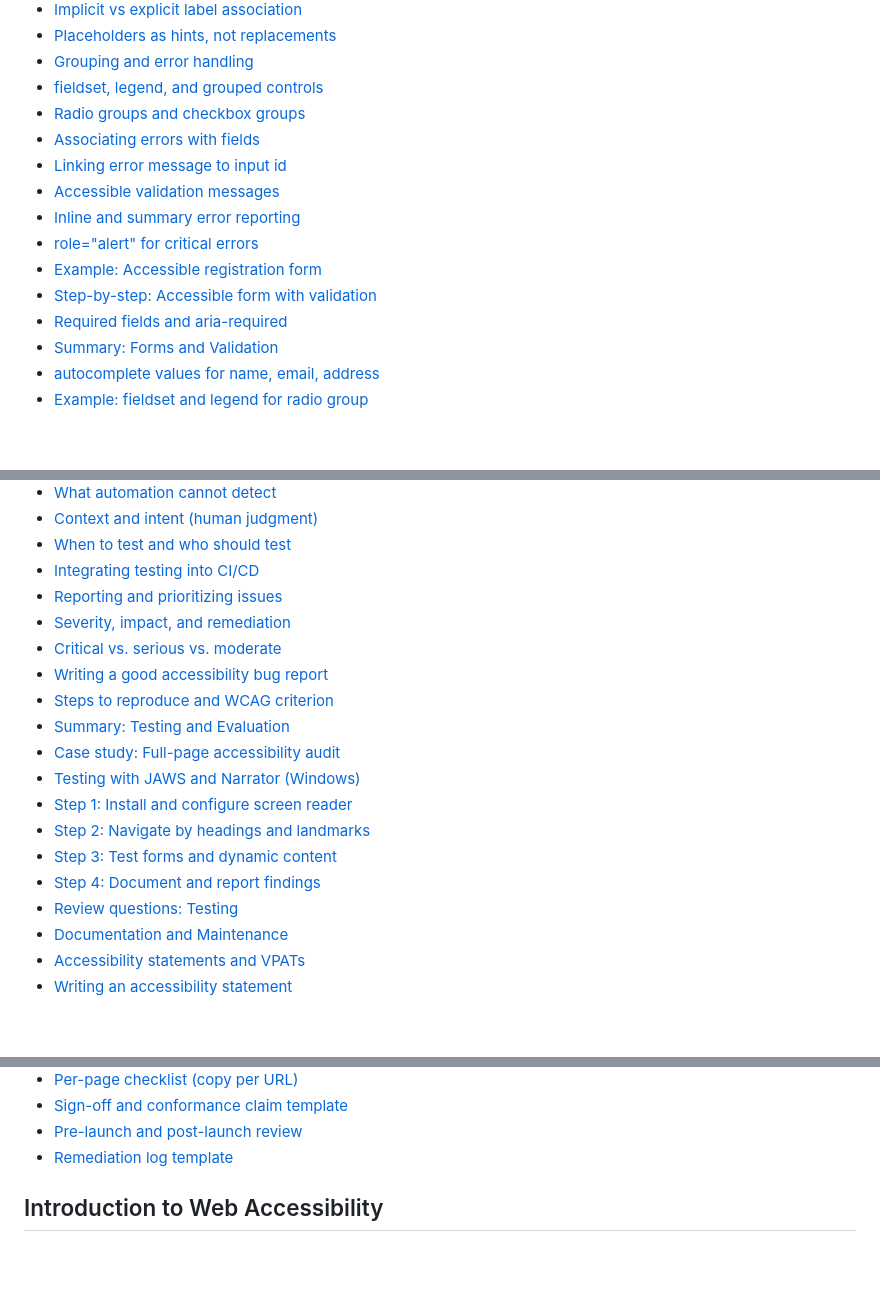
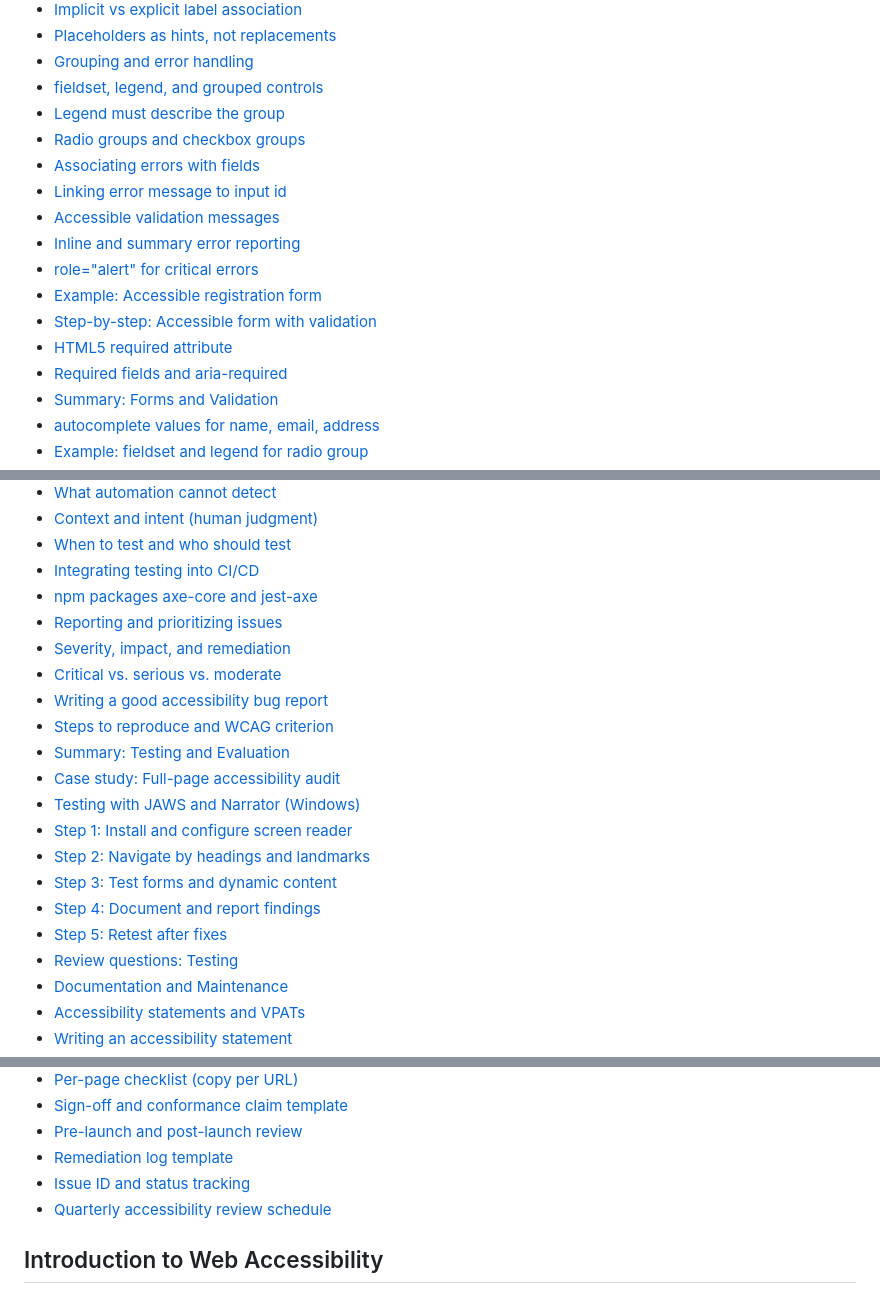
Before and after one commit to Ditectrev/Awesome-A11Y-Book-Course-Web-Accessibility-A11Y, a Markdown page: README.md, 3 parts joined by grey strips. Rendered like a GitHub page; blank space fills up the shorter version.

```diff
--- a/README.md
+++ b/README.md
@@ -533,6 +554,7 @@ We are so thankful for every contribution, which makes sure we can deliver top-n
  - [Placeholders as hints, not replacements](#placeholders-as-hints-not-replacements)
  - [Grouping and error handling](#grouping-and-error-handling)
  - [fieldset, legend, and grouped controls](#fieldset-legend-and-grouped-controls)
+ - [Legend must describe the group](#legend-must-describe-the-group)
  - [Radio groups and checkbox groups](#radio-groups-and-checkbox-groups)
  - [Associating errors with fields](#associating-errors-with-fields)
  - [Linking error message to input id](#linking-error-message-to-input-id)
@@ -541,6 +563,7 @@ We are so thankful for every contribution, which makes sure we can deliver top-n
  - [role="alert" for critical errors](#role-alert-for-critical-errors)
  - [Example: Accessible registration form](#example-accessible-registration-form)
  - [Step-by-step: Accessible form with validation](#step-by-step-accessible-form-with-validation)
+ - [HTML5 required attribute](#html5-required-attribute)
  - [Required fields and aria-required](#required-fields-and-aria-required)
  - [Summary: Forms and Validation](#summary-forms-and-validation)
  - [autocomplete values for name, email, address](#autocomplete-values-for-name-email-address)
@@ -566,6 +589,7 @@ We are so thankful for every contribution, which makes sure we can deliver top-n
  - [Context and intent (human judgment)](#context-and-intent-human-judgment)
  - [When to test and who should test](#when-to-test-and-who-should-test)
  - [Integrating testing into CI/CD](#integrating-testing-into-cicd)
+ - [npm packages axe-core and jest-axe](#npm-packages-axe-core-and-jest-axe)
  - [Reporting and prioritizing issues](#reporting-and-prioritizing-issues)
  - [Severity, impact, and remediation](#severity-impact-and-remediation)
  - [Critical vs. serious vs. moderate](#critical-vs-serious-vs-moderate)
@@ -578,6 +602,7 @@ We are so thankful for every contribution, which makes sure we can deliver top-n
  - [Step 2: Navigate by headings and landmarks](#step-2-navigate-by-headings-and-landmarks)
  - [Step 3: Test forms and dynamic content](#step-3-test-forms-and-dynamic-content)
  - [Step 4: Document and report findings](#step-4-document-and-report-findings)
+ - [Step 5: Retest after fixes](#step-5-retest-after-fixes)
  - [Review questions: Testing](#review-questions-testing)
 - [Documentation and Maintenance](#documentation-and-maintenance)
  - [Accessibility statements and VPATs](#accessibility-statements-and-vpats)
@@ -651,6 +680,8 @@ We are so thankful for every contribution, which makes sure we can deliver top-n
  - [Sign-off and conformance claim template](#sign-off-and-conformance-claim-template)
  - [Pre-launch and post-launch review](#pre-launch-and-post-launch-review)
  - [Remediation log template](#remediation-log-template)
+ - [Issue ID and status tracking](#issue-id-and-status-tracking)
+ - [Quarterly accessibility review schedule](#quarterly-accessibility-review-schedule)
 
 ## Introduction to Web Accessibility
 
```
Also changed, not shown: other parts of README.md (+25 -0 lines).
